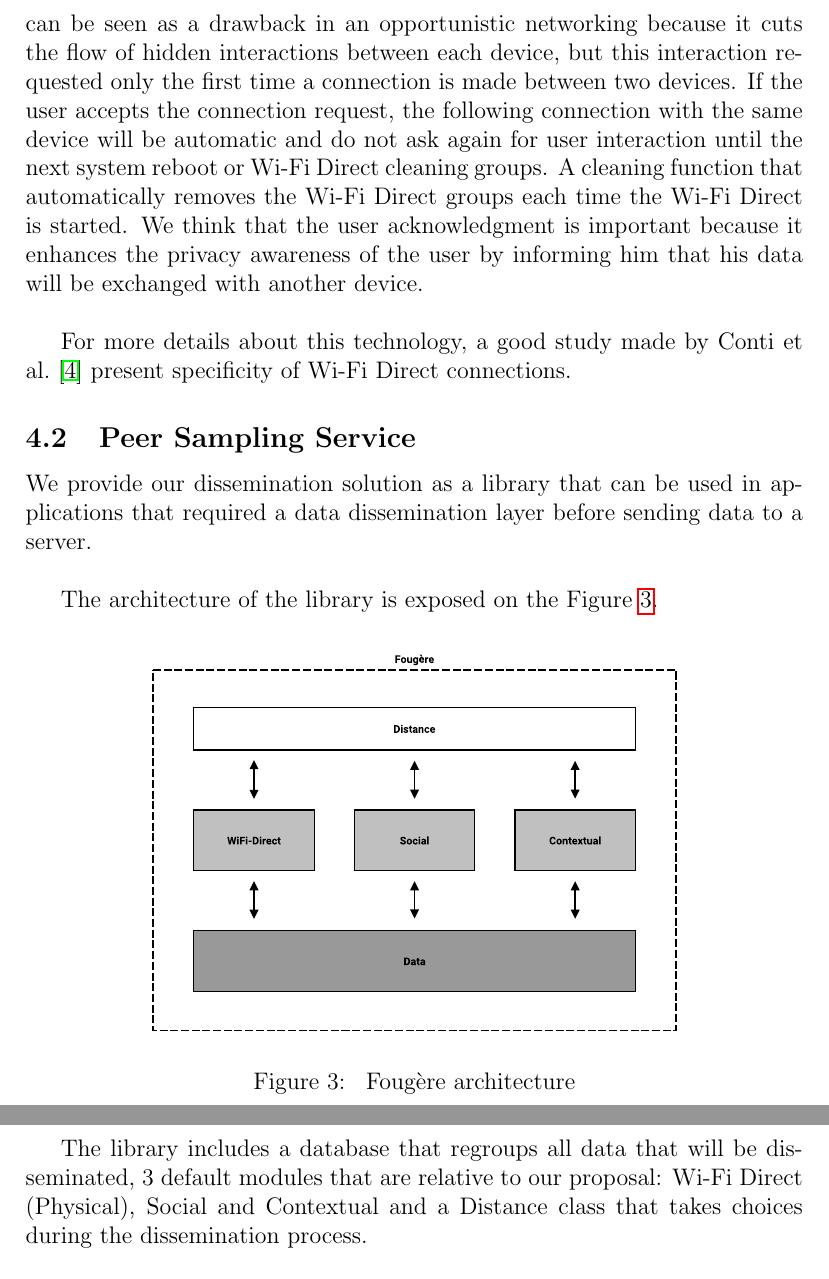
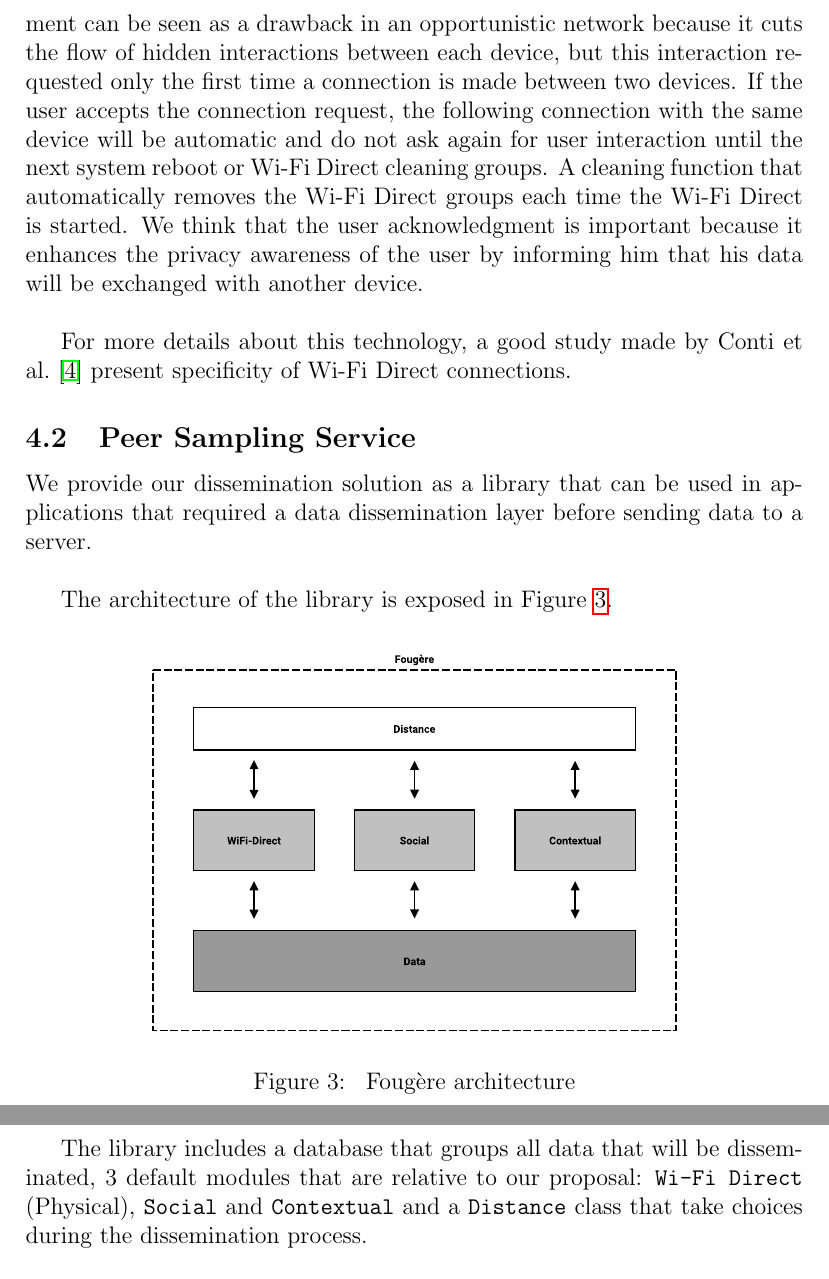
Before and after one commit to rsommerard/internship-report, a LaTeX paper (sommerard-internship.tex, which reads sections/implementation_details.tex): two parts of pages 13 and 14 of 27, joined at a grey line, cut so that both start at the same text. Compiled offline with pdfLaTeX.

Commit message:
Review implementation details

```diff
--- a/sections/implementation_details.tex
+++ b/sections/implementation_details.tex
@@ -47,7 +47,7 @@ A device is kept in the history an hour to prevent multiple sending of the same
 \\
 
 The Wi-Fi Direct implementation requires a user interaction the first time where two devices try to connect each others.
-This user's acknowledgement can be seen as a drawback in an opportunistic networking because it cuts the flow of hidden interactions between each device, but this interaction requested only the first time a connection is made between two devices.
+This user's acknowledgement can be seen as a drawback in an opportunistic network because it cuts the flow of hidden interactions between each device, but this interaction requested only the first time a connection is made between two devices.
 If the user accepts the connection request, the following connection with the same device will be automatic and do not ask again for user interaction until the next system reboot or Wi-Fi Direct cleaning groups.
 A cleaning function that automatically removes the Wi-Fi Direct groups each time the Wi-Fi Direct is started.
 We think that the user acknowledgment is important because it enhances the privacy awareness of the user by informing him that his data will be exchanged with another device.
@@ -60,7 +60,7 @@ For more details about this technology, a good study made by Conti et al.~\cite{
 We provide our dissemination solution as a library that can be used in applications that required a data dissemination layer before sending data to a server.
 \\
 
-The architecture of the library is exposed on the Figure~\ref{Fougere}.
+The architecture of the library is exposed in Figure~\ref{Fougere}.
 
 \begin{figure*}[h]
 	\centering
@@ -68,7 +68,7 @@ The architecture of the library is exposed on the Figure~\ref{Fougere}.
 	\caption{\label{Fougere} Foug\`ere architecture}
 \end{figure*}
 
-The library includes a database that regroups all data that will be disseminated, 3 default modules that are relative to our proposal: Wi-Fi Direct (Physical), Social and Contextual and a Distance class that takes choices during the dissemination process.
+The library includes a database that groups all data that will be disseminated, 3 default modules that are relative to our proposal: \texttt{Wi-Fi Direct} (Physical), \texttt{Social} and \texttt{Contextual} and a \texttt{Distance} class that take choices during the dissemination process.
 \\
 
 Foug\`ere has a database that contains all data to disseminate.
```
Also changed, not shown: sections/implementation_details.tex (2 more changed lines).
